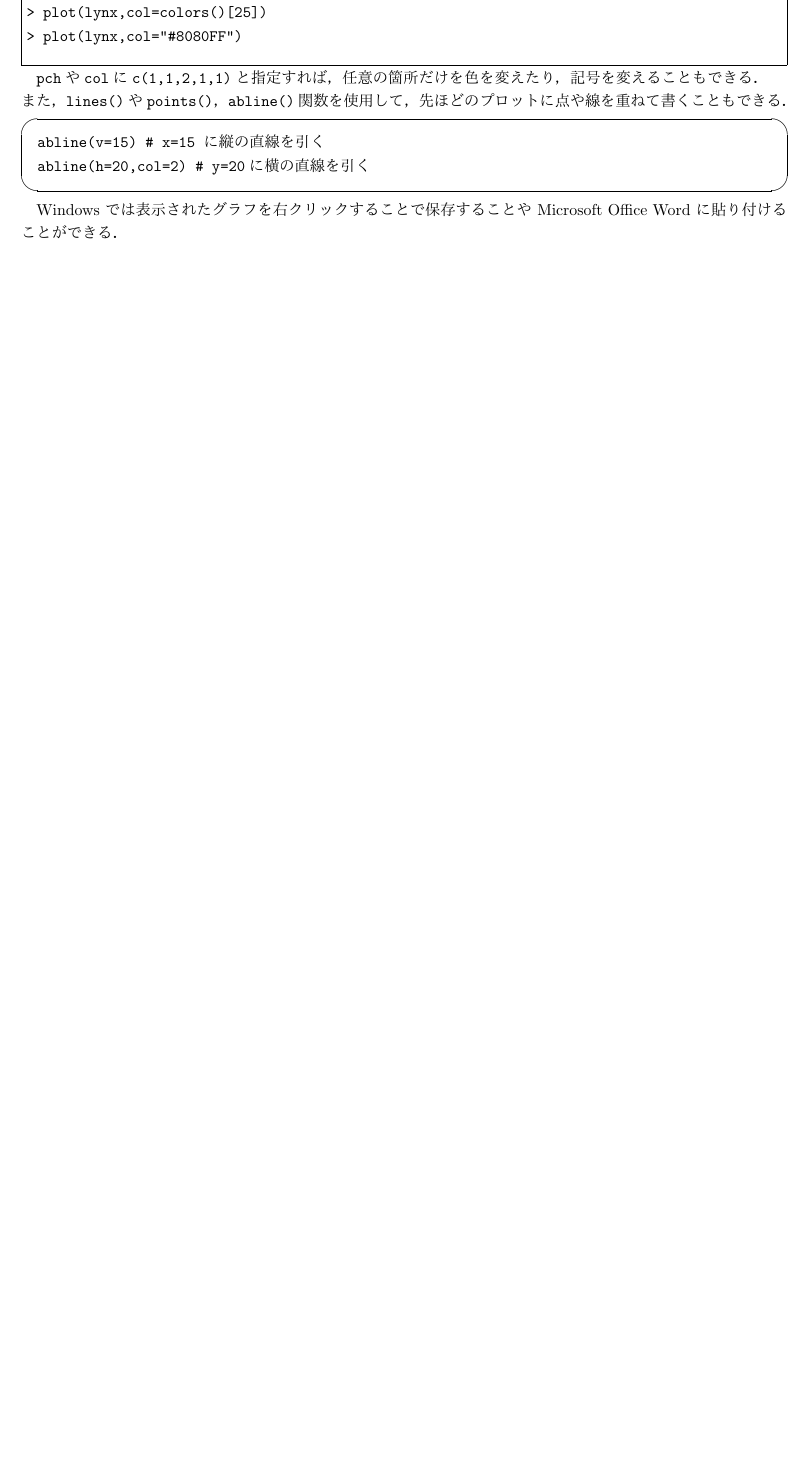
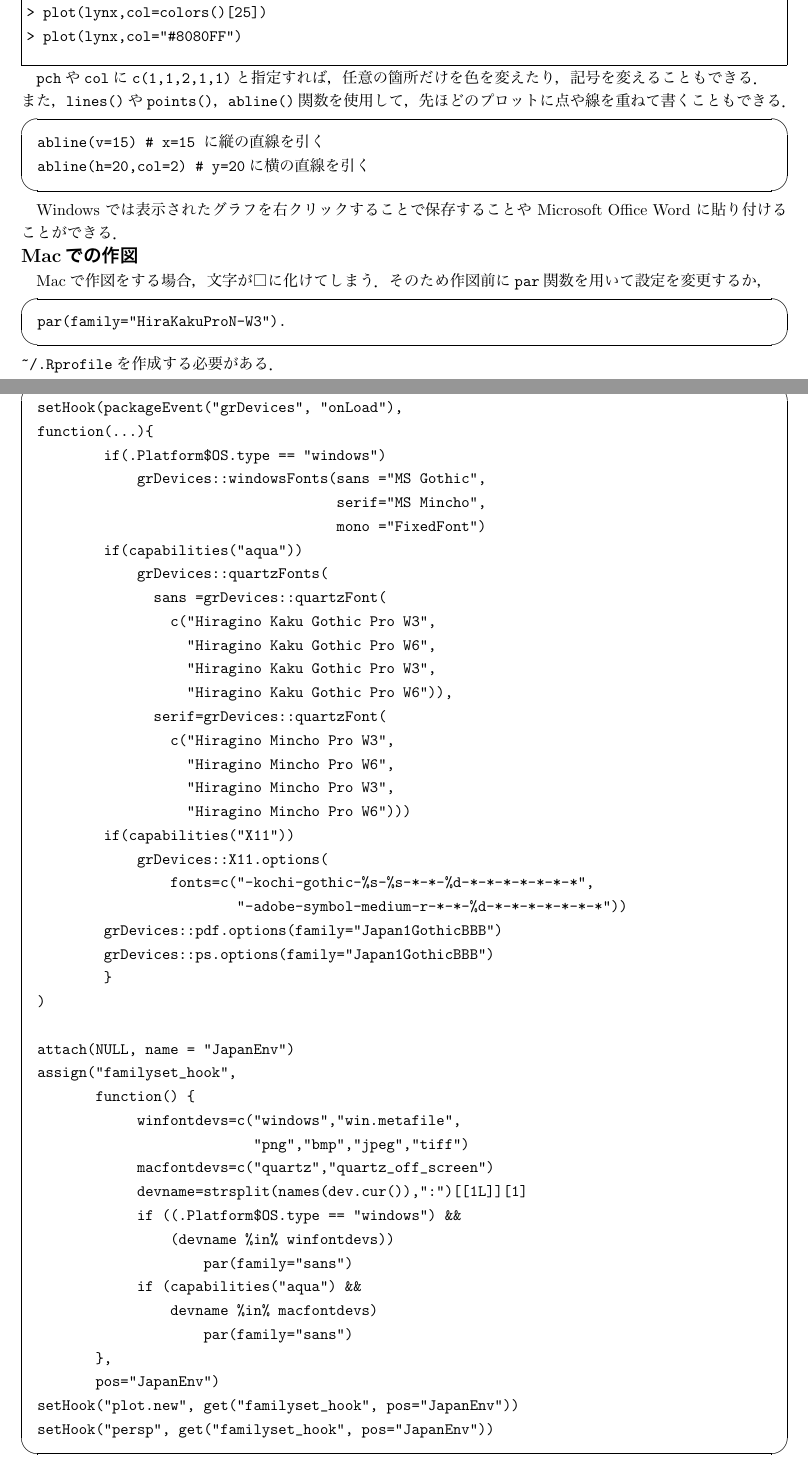
Before and after one commit to y-system/about-R, a LaTeX document (aboutR.tex): part of page 14 of 31 before the commit and two parts of pages 14 and 15 of 32 after it, the two joined at a grey line, cut so that both start at the same text, the shorter picture padded with empty space. The pictures show the PDF file aboutR.pdf that the author committed with the source.

Commit message:
added how to Set Font in plot including Japanese 2byte characters.

```diff
--- a/aboutR.tex
+++ b/aboutR.tex
@@ -596,6 +596,68 @@ abline(h=20,col=2) # y=20に横の直線を引く
 \end{screen}
 
 Windows では表示されたグラフを右クリックすることで保存することや Microsoft Office Word に貼り付けることができる．
+
+
+
+
+\noindent
+{\bf \large{Macでの作図}}
+
+Macで作図をする場合，文字が□に化けてしまう．そのため作図前に{\tt par}関数を用いて設定を変更するか，
+\begin{screen}
+\begin{verbatim}
+par(family="HiraKakuProN-W3").
+\end{verbatim}
+\end{screen}
+\verb+~/.Rprofile+を作成する必要がある．
+\begin{screen}
+\begin{verbatim}
+setHook(packageEvent("grDevices", "onLoad"),
+	function(...){
+        if(.Platform$OS.type == "windows")
+            grDevices::windowsFonts(sans ="MS Gothic",
+                                    serif="MS Mincho",
+                                    mono ="FixedFont")
+        if(capabilities("aqua"))
+            grDevices::quartzFonts(
+              sans =grDevices::quartzFont(
+                c("Hiragino Kaku Gothic Pro W3",
+                  "Hiragino Kaku Gothic Pro W6",
+                  "Hiragino Kaku Gothic Pro W3",
+                  "Hiragino Kaku Gothic Pro W6")),
+              serif=grDevices::quartzFont(
+                c("Hiragino Mincho Pro W3",
+                  "Hiragino Mincho Pro W6",
+                  "Hiragino Mincho Pro W3",
+                  "Hiragino Mincho Pro W6")))
+        if(capabilities("X11"))
+            grDevices::X11.options(
+                fonts=c("-kochi-gothic-%s-%s-*-*-%d-*-*-*-*-*-*-*",
+                        "-adobe-symbol-medium-r-*-*-%d-*-*-*-*-*-*-*"))
+        grDevices::pdf.options(family="Japan1GothicBBB")
+        grDevices::ps.options(family="Japan1GothicBBB")
+        }
+)
+
+attach(NULL, name = "JapanEnv")
+assign("familyset_hook",
+       function() {
+            winfontdevs=c("windows","win.metafile",
+                          "png","bmp","jpeg","tiff")
+            macfontdevs=c("quartz","quartz_off_screen")
+            devname=strsplit(names(dev.cur()),":")[[1L]][1]
+            if ((.Platform$OS.type == "windows") &&
+                (devname %in% winfontdevs))
+                    par(family="sans")
+            if (capabilities("aqua") &&
+                devname %in% macfontdevs)
+                    par(family="sans")
+       },
+       pos="JapanEnv")
+setHook("plot.new", get("familyset_hook", pos="JapanEnv"))
+setHook("persp", get("familyset_hook", pos="JapanEnv"))
+\end{verbatim}
+\end{screen}
 \subsection{関数の定義}
 基本的な形式はこの形である．（入力した引数を）演算子し，{\tt return()}で返す．
 \begin{screen}
```
Also changed, not shown: aboutR.pdf, 4 other files.
